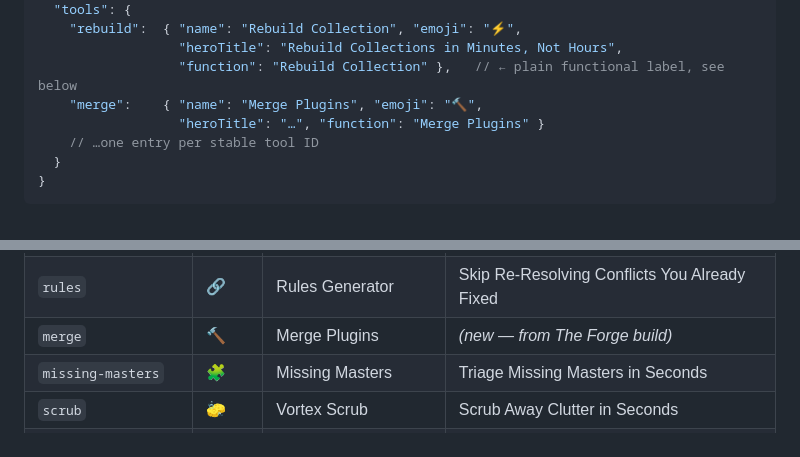
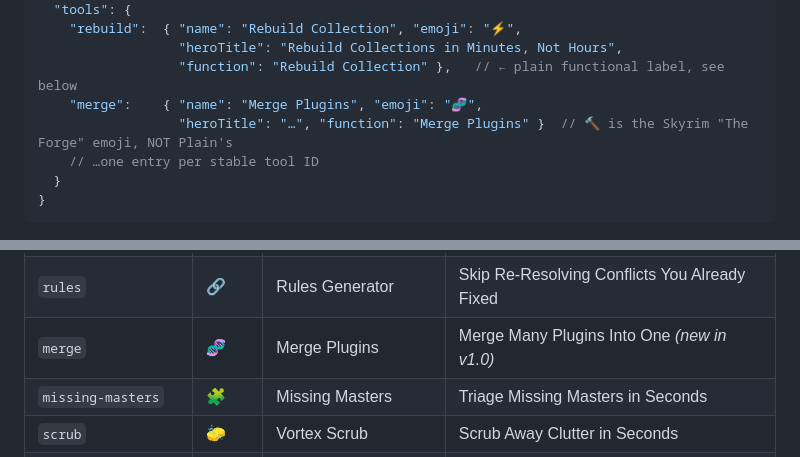
Before and after one commit to awesmdiver/vortex-collection-tools, a Markdown page: DESIGN.md, 2 parts joined by grey strips. Drawn GitHub-style.

```diff
--- a/DESIGN.md
+++ b/DESIGN.md
@@ -585,8 +585,8 @@ One theme = one plain-data object (its own JSON file, `web/public/themes/<id>.js
     "rebuild":  { "name": "Rebuild Collection", "emoji": "⚡",
                   "heroTitle": "Rebuild Collections in Minutes, Not Hours",
                   "function": "Rebuild Collection" },   // ← plain functional label, see below
-    "merge":    { "name": "Merge Plugins", "emoji": "🔨",
-                  "heroTitle": "…", "function": "Merge Plugins" }
+    "merge":    { "name": "Merge Plugins", "emoji": "🧬",
+                  "heroTitle": "…", "function": "Merge Plugins" }  // 🔨 is the Skyrim "The Forge" emoji, NOT Plain's
     // …one entry per stable tool ID
   }
 }
@@ -634,7 +634,7 @@ Plain theme content = the current values already in the app (do not rewrite them
 | `rebuild` | ⚡ | Rebuild Collection | Rebuild Collections in Minutes, Not Hours |
 | `update` | 🔄 | Update Collection | Update Without Redoing Your Mod Cleanup |
 | `rules` | 🔗 | Rules Generator | Skip Re-Resolving Conflicts You Already Fixed |
-| `merge` | 🔨 | Merge Plugins | *(new — from The Forge build)* |
+| `merge` | 🧬 | Merge Plugins | Merge Many Plugins Into One *(new in v1.0)* |
 | `missing-masters` | 🧩 | Missing Masters | Triage Missing Masters in Seconds |
 | `scrub` | 🧽 | Vortex Scrub | Scrub Away Clutter in Seconds |
 | `archive-finder` | 📦 | Archive Finder | Find Any File Inside Any Archive |
```
Also changed, not shown: design/BUILD-PROMPT-the-forge.md (added, +151 -0 lines), prompts/README.md (+21 -0 lines).
